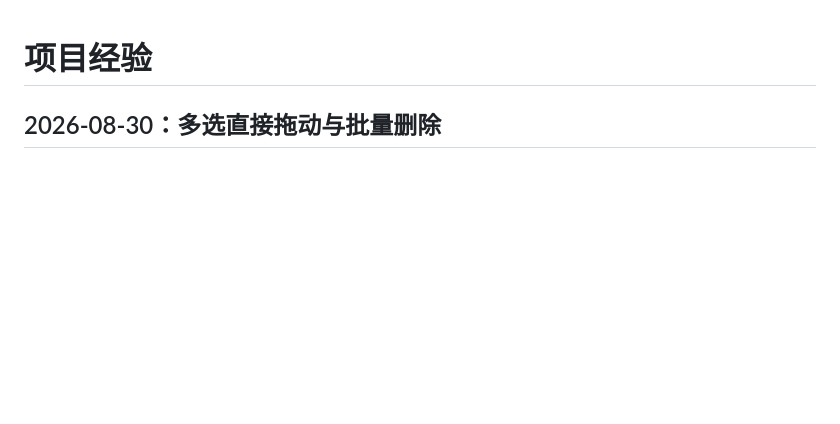
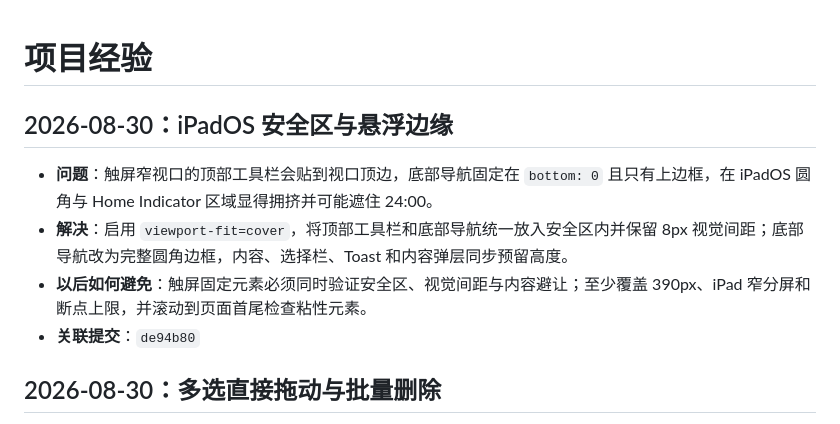
Before and after one commit to fxcyf/timeblock, a Markdown page: PROGRESS.md, the part around the change. Rendered like a GitHub page; blank space fills up the shorter version.

Commit message:
docs: record iPadOS safe area lessons

```diff
--- a/PROGRESS.md
+++ b/PROGRESS.md
@@ -1,4 +1,11 @@
 # 项目经验
+
+## 2026-08-30：iPadOS 安全区与悬浮边缘
+
+- **问题**：触屏窄视口的顶部工具栏会贴到视口顶边，底部导航固定在 `bottom: 0` 且只有上边框，在 iPadOS 圆角与 Home Indicator 区域显得拥挤并可能遮住 24:00。
+- **解决**：启用 `viewport-fit=cover`，将顶部工具栏和底部导航统一放入安全区内并保留 8px 视觉间距；底部导航改为完整圆角边框，内容、选择栏、Toast 和内容弹层同步预留高度。
+- **以后如何避免**：触屏固定元素必须同时验证安全区、视觉间距与内容避让；至少覆盖 390px、iPad 窄分屏和断点上限，并滚动到页面首尾检查粘性元素。
+- **关联提交**：`de94b80`
 
 ## 2026-08-30：多选直接拖动与批量删除
 
```
